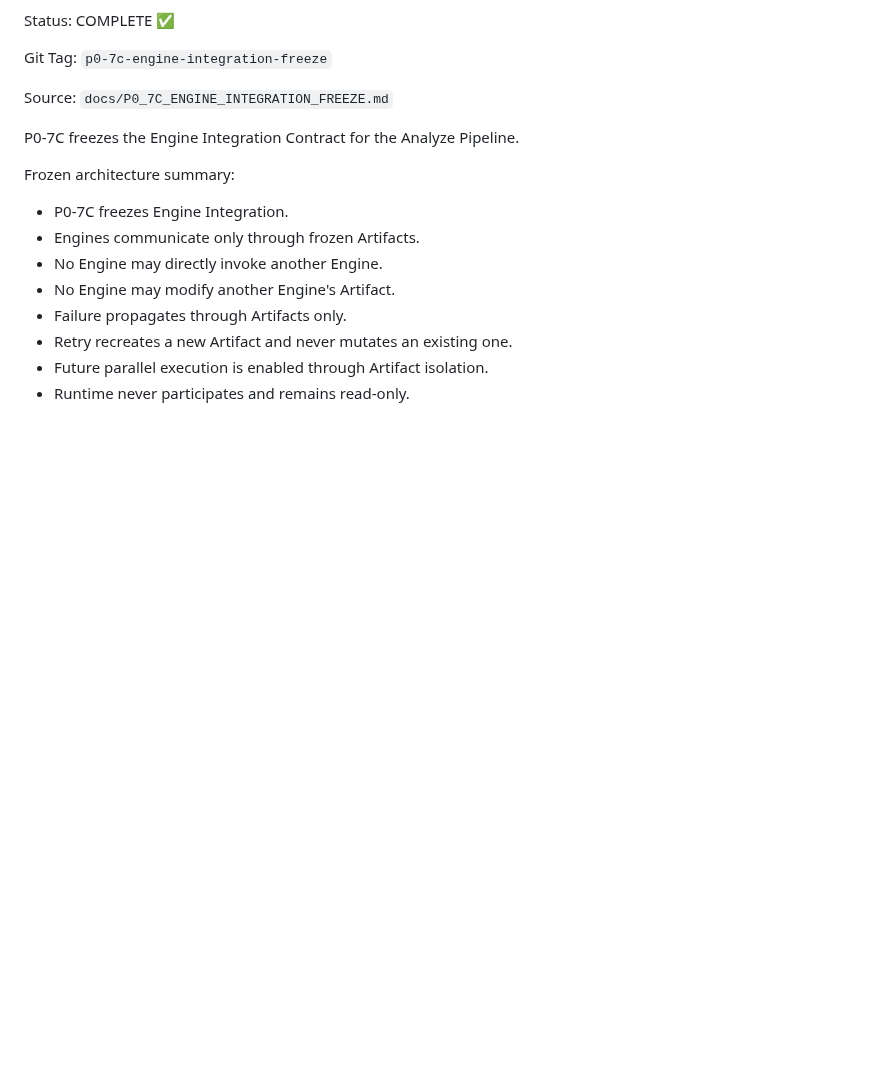
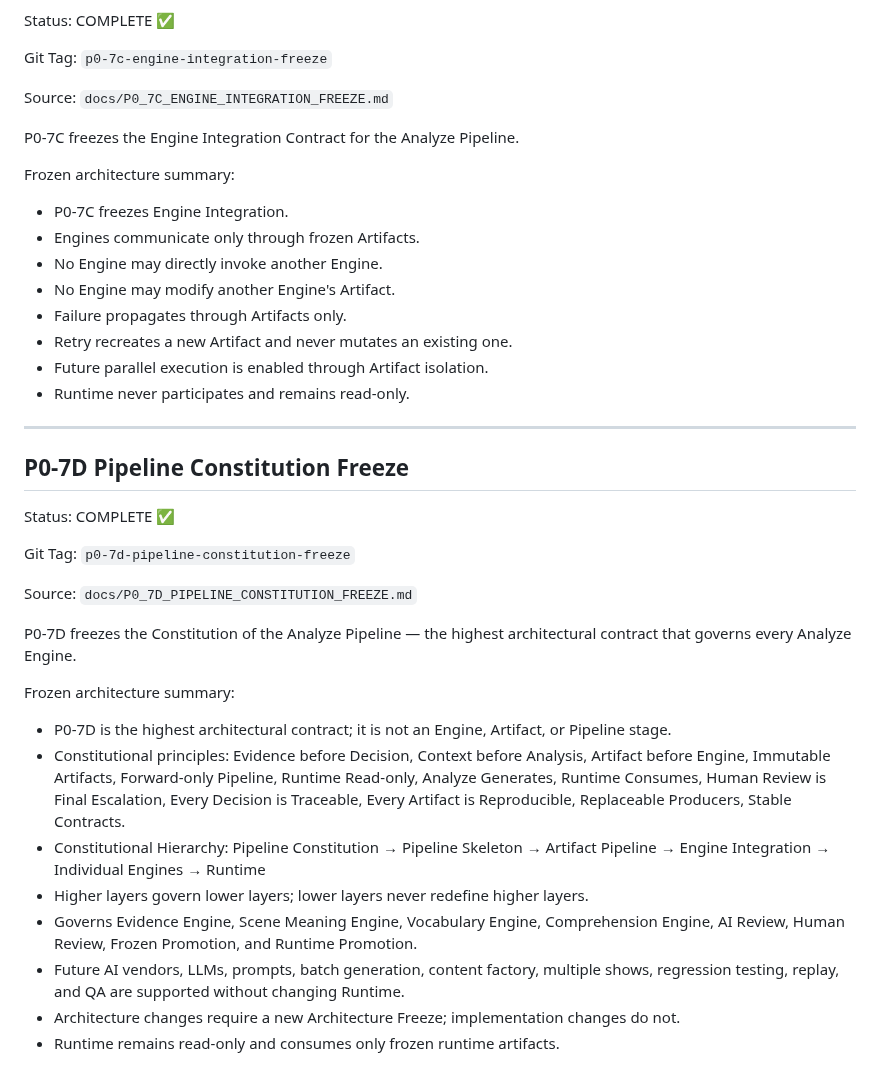
Before and after one commit to sunjade493-wq/video-english-assistant, a Markdown page: docs/PROJECT_STATUS_V6.md, the part around the change. Rendered like a GitHub page; blank space fills up the shorter version.

Commit message:
docs: freeze P0-7D pipeline constitution

```diff
--- a/docs/PROJECT_STATUS_V6.md
+++ b/docs/PROJECT_STATUS_V6.md
@@ -2004,3 +2004,32 @@ Frozen architecture summary:
 - Retry recreates a new Artifact and never mutates an existing one.
 - Future parallel execution is enabled through Artifact isolation.
 - Runtime never participates and remains read-only.
+
+---
+
+## P0-7D Pipeline Constitution Freeze
+
+Status: COMPLETE ✅
+
+Git Tag: `p0-7d-pipeline-constitution-freeze`
+
+Source: `docs/P0_7D_PIPELINE_CONSTITUTION_FREEZE.md`
+
+P0-7D freezes the Constitution of the Analyze Pipeline — the highest architectural contract that governs every Analyze Engine.
+
+Frozen architecture summary:
+
+- P0-7D is the highest architectural contract; it is not an Engine, Artifact, or Pipeline stage.
+- Constitutional principles: Evidence before Decision, Context before Analysis, Artifact before Engine, Immutable Artifacts, Forward-only Pipeline, Runtime Read-only, Analyze Generates, Runtime Consumes, Human Review is Final Escalation, Every Decision is Traceable, Every Artifact is Reproducible, Replaceable Producers, Stable Contracts.
+- Constitutional Hierarchy:
+  Pipeline Constitution
+  → Pipeline Skeleton
+  → Artifact Pipeline
+  → Engine Integration
+  → Individual Engines
+  → Runtime
+- Higher layers govern lower layers; lower layers never redefine higher layers.
+- Governs Evidence Engine, Scene Meaning Engine, Vocabulary Engine, Comprehension Engine, AI Review, Human Review, Frozen Promotion, and Runtime Promotion.
+- Future AI vendors, LLMs, prompts, batch generation, content factory, multiple shows, regression testing, replay, and QA are supported without changing Runtime.
+- Architecture changes require a new Architecture Freeze; implementation changes do not.
+- Runtime remains read-only and consumes only frozen runtime artifacts.
```
Also changed, not shown: docs/P0_7D_PIPELINE_CONSTITUTION_FREEZE.md (added, +212 -0 lines).
